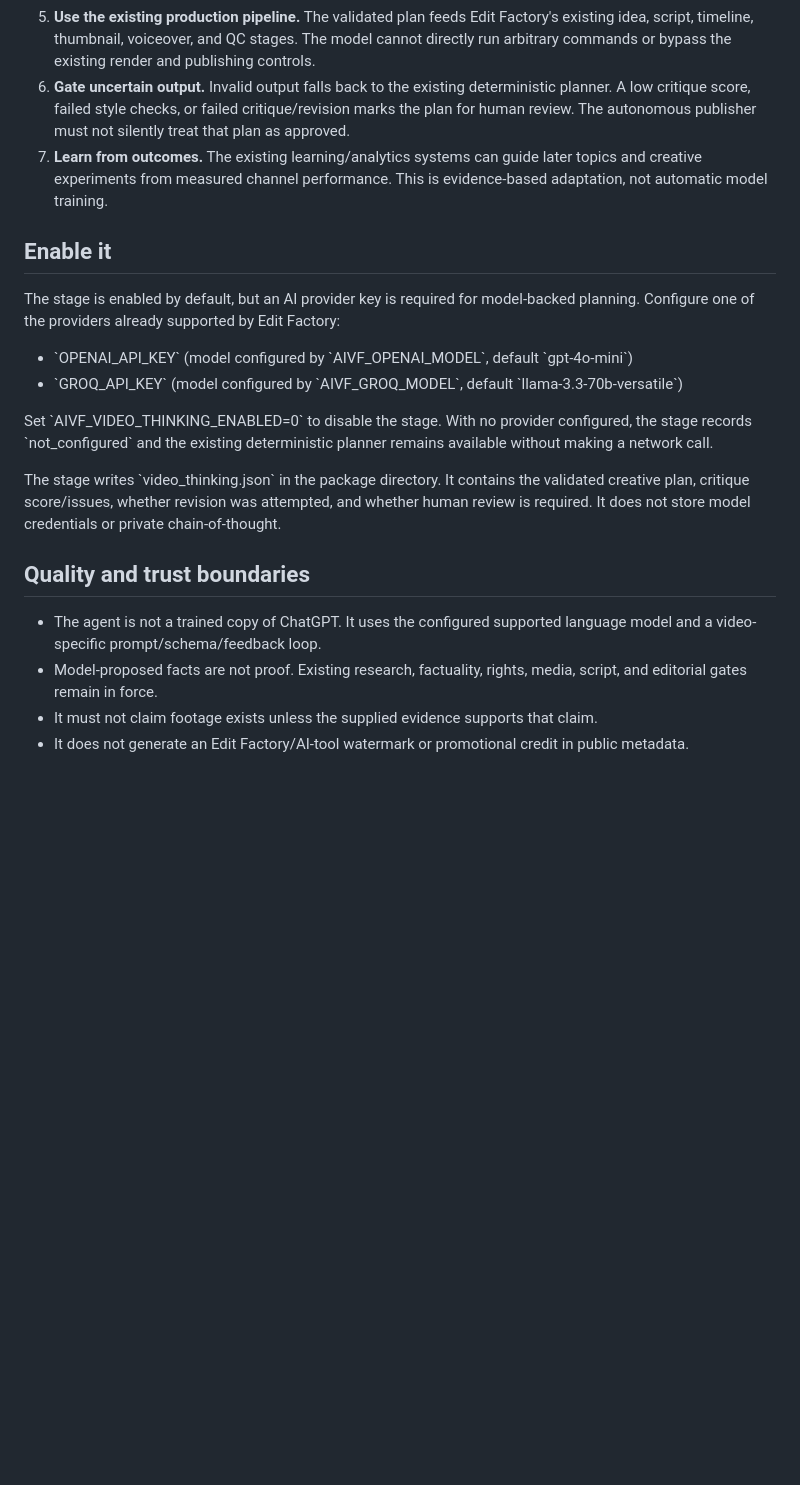
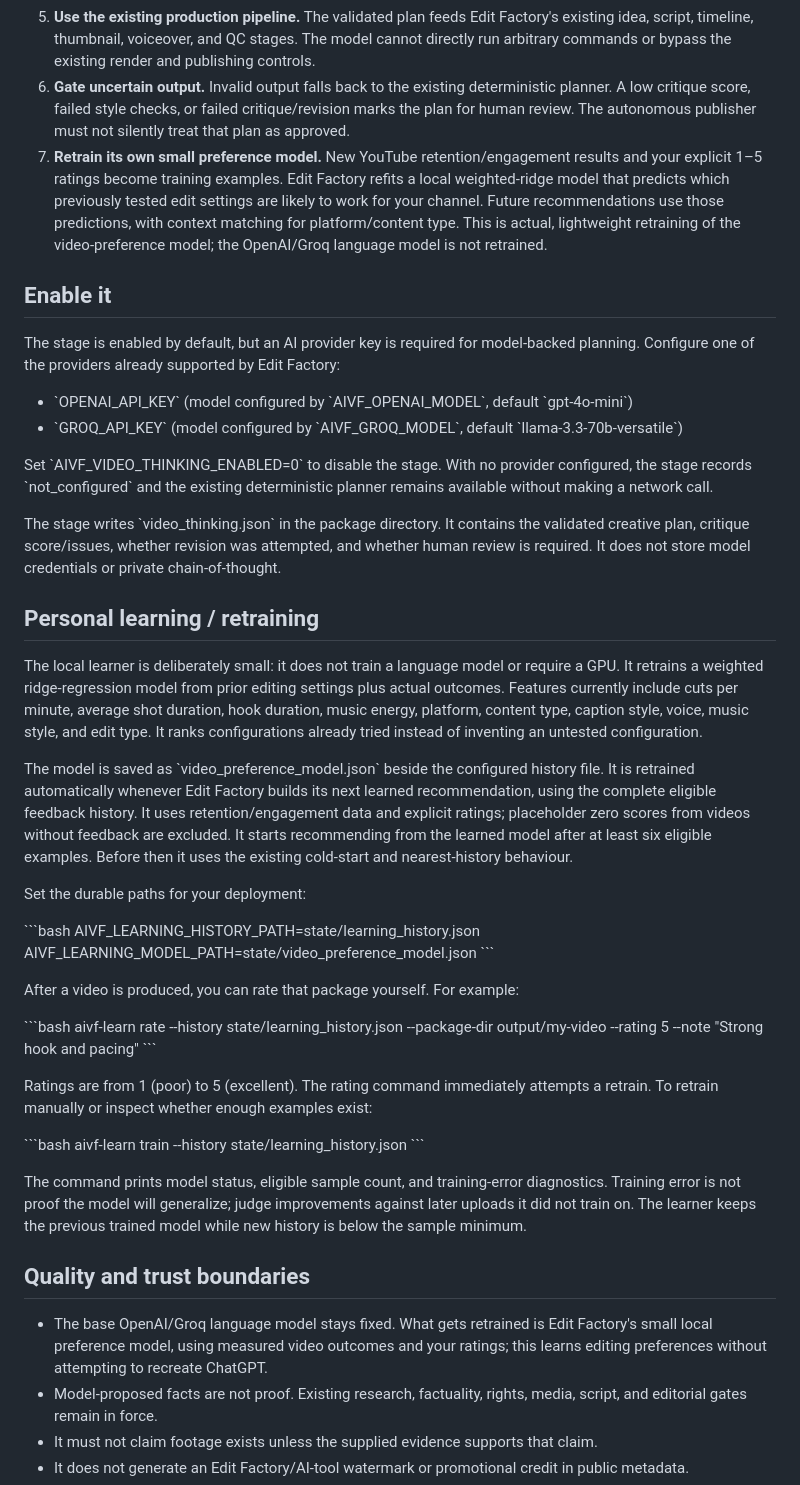
Before and after one commit to kapisam11/edit-factory-v3, a Markdown page: 00-INFO/VIDEO-THINKING-AI.md, the part around the change. Drawn GitHub-style; blank space fills up the shorter version.

Commit message:
docs: explain local video preference retraining

```diff
--- a/00-INFO/VIDEO-THINKING-AI.md
+++ b/00-INFO/VIDEO-THINKING-AI.md
@@ -10,7 +10,7 @@ Edit Factory's Video Thinking AI is a specialist creative-director stage, not a
 4. **Revise once when needed.** Weak or cliché-heavy drafts get one bounded rewrite. This limits latency and model costs.
 5. **Use the existing production pipeline.** The validated plan feeds Edit Factory's existing idea, script, timeline, thumbnail, voiceover, and QC stages. The model cannot directly run arbitrary commands or bypass the existing render and publishing controls.
 6. **Gate uncertain output.** Invalid output falls back to the existing deterministic planner. A low critique score, failed style checks, or failed critique/revision marks the plan for human review. The autonomous publisher must not silently treat that plan as approved.
-7. **Learn from outcomes.** The existing learning/analytics systems can guide later topics and creative experiments from measured channel performance. This is evidence-based adaptation, not automatic model training.
+7. **Retrain its own small preference model.** New YouTube retention/engagement results and your explicit 1–5 ratings become training examples. Edit Factory refits a local weighted-ridge model that predicts which previously tested edit settings are likely to work for your channel. Future recommendations use those predictions, with context matching for platform/content type. This is actual, lightweight retraining of the video-preference model; the OpenAI/Groq language model is not retrained.
 
 ## Enable it
 
@@ -23,9 +23,36 @@ Set \`AIVF_VIDEO_THINKING_ENABLED=0\` to disable the stage. With no provider con
 
 The stage writes \`video_thinking.json\` in the package directory. It contains the validated creative plan, critique score/issues, whether revision was attempted, and whether human review is required. It does not store model credentials or private chain-of-thought.
 
+## Personal learning / retraining
+
+The local learner is deliberately small: it does not train a language model or require a GPU. It retrains a weighted ridge-regression model from prior editing settings plus actual outcomes. Features currently include cuts per minute, average shot duration, hook duration, music energy, platform, content type, caption style, voice, music style, and edit type. It ranks configurations already tried instead of inventing an untested configuration.
+
+The model is saved as \`video_preference_model.json\` beside the configured history file. It is retrained automatically whenever Edit Factory builds its next learned recommendation, using the complete eligible feedback history. It uses retention/engagement data and explicit ratings; placeholder zero scores from videos without feedback are excluded. It starts recommending from the learned model after at least six eligible examples. Before then it uses the existing cold-start and nearest-history behaviour.
+
+Set the durable paths for your deployment:
+
+\`\`\`bash
+AIVF_LEARNING_HISTORY_PATH=state/learning_history.json
+AIVF_LEARNING_MODEL_PATH=state/video_preference_model.json
+\`\`\`
+
+After a video is produced, you can rate that package yourself. For example:
+
+\`\`\`bash
+aivf-learn rate --history state/learning_history.json --package-dir output/my-video --rating 5 --note "Strong hook and pacing"
+\`\`\`
+
+Ratings are from 1 (poor) to 5 (excellent). The rating command immediately attempts a retrain. To retrain manually or inspect whether enough examples exist:
+
+\`\`\`bash
+aivf-learn train --history state/learning_history.json
+\`\`\`
+
+The command prints model status, eligible sample count, and training-error diagnostics. Training error is not proof the model will generalize; judge improvements against later uploads it did not train on. The learner keeps the previous trained model while new history is below the sample minimum.
+
 ## Quality and trust boundaries
 
-- The agent is not a trained copy of ChatGPT. It uses the configured supported language model and a video-specific prompt/schema/feedback loop.
+- The base OpenAI/Groq language model stays fixed. What gets retrained is Edit Factory's small local preference model, using measured video outcomes and your ratings; this learns editing preferences without attempting to recreate ChatGPT.
 - Model-proposed facts are not proof. Existing research, factuality, rights, media, script, and editorial gates remain in force.
 - It must not claim footage exists unless the supplied evidence supports that claim.
 - It does not generate an Edit Factory/AI-tool watermark or promotional credit in public metadata.
```
